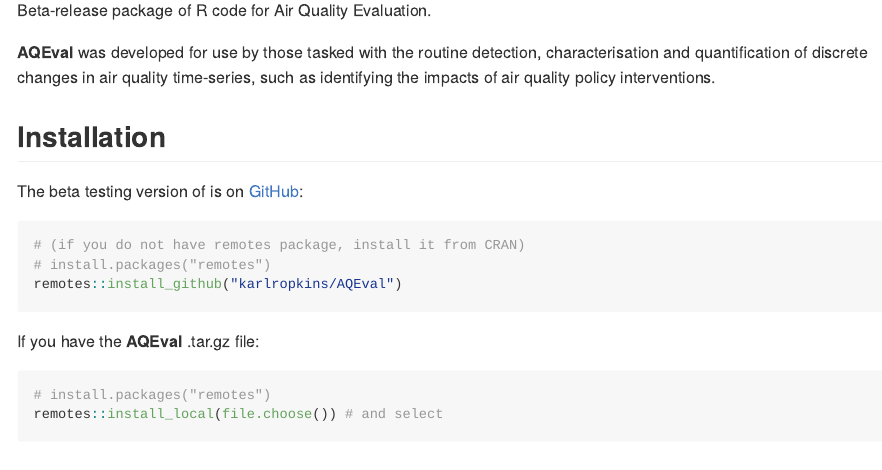
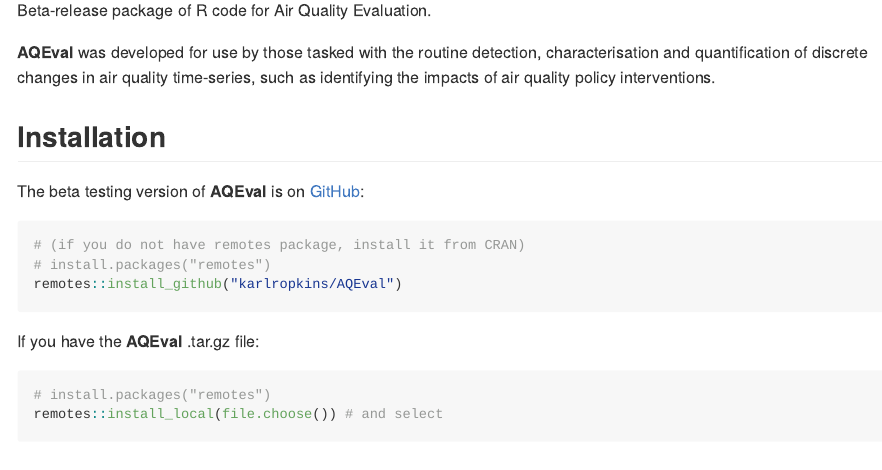
Before and after one commit to karlropkins/AQEval, an R Markdown document (pkgdown/INDEX.Rmd): the page in a window 1100 px wide, from 110 px down. The pictures show the output file pkgdown/INDEX.md that the author committed with the source, drawn offline in the style of GitHub; badge pictures from the web are left out.

Commit message:
web index

````diff
--- a/pkgdown/INDEX.Rmd
+++ b/pkgdown/INDEX.Rmd
@@ -28,7 +28,7 @@
 
 ## Installation
 
-The beta testing version of is on [GitHub](https://github.com/):
+The beta testing version of __AQEval__ is on [GitHub](https://github.com/):
 
 ```{r, eval=FALSE}
 # (if you do not have remotes package, install it from CRAN)
````
Also changed, not shown: docs/pkgdown.yml, docs/search.json, pkgdown/INDEX.md, 2 other files.
